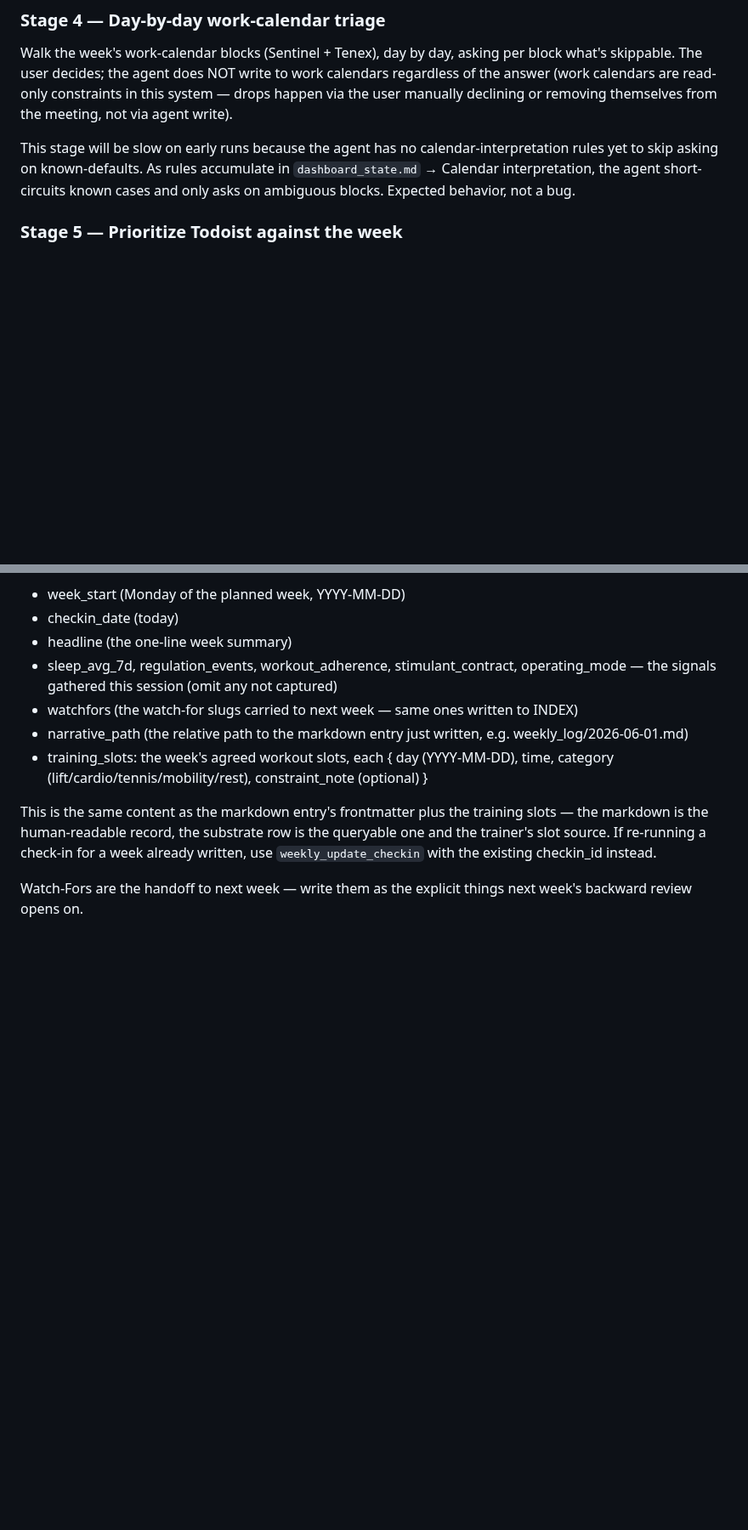
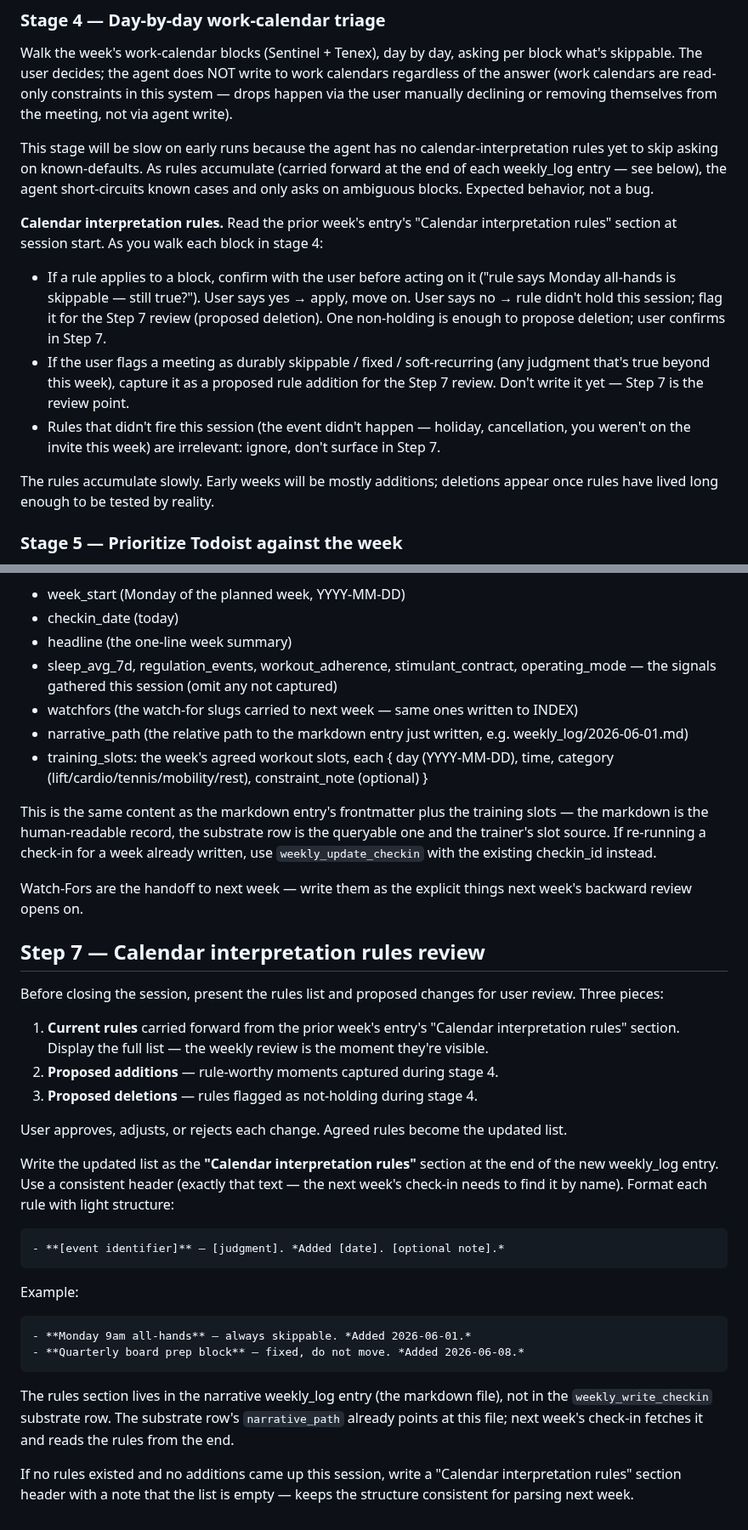
Before and after one commit to mjtharp2/life-system, a Markdown page: weekly_checkin_protocol.md, 2 parts joined by grey strips. Shown at 85% size. GitHub-like rendering; blank space fills up the shorter version.

Commit message:
feat(checkin): add calendar-interpretation rules lifecycle (Stage 4 capture + Step 7 review)
Stage 4 now reads the prior week's "Calendar interpretation rules" section,
confirms applicable rules before acting, and captures proposed additions
(durable judgments) and deletions (rules that didn't hold). New Step 7
presents current rules + proposed changes for user review and writes the
agreed list to the end of the weekly_log entry under a fixed header, so the
next week's check-in can find it by name. INDEX.md per-entry convention
documents the rules section.

Also fix a stale pointer: Stage 4 previously said rules accumulate in
dashboard_state.md, a section that was never built; rules live at the end of
each weekly_log entry per this patch.

Co-Authored-By: Claude Opus 4.8 (1M context) <noreply@anthropic.com>

```diff
--- a/weekly_checkin_protocol.md
+++ b/weekly_checkin_protocol.md
@@ -150,9 +150,29 @@ themselves from the meeting, not via agent write).
 
 This stage will be slow on early runs because the agent has no
 calendar-interpretation rules yet to skip asking on known-defaults. As rules
-accumulate in `dashboard_state.md` → Calendar interpretation, the agent
-short-circuits known cases and only asks on ambiguous blocks. Expected
-behavior, not a bug.
+accumulate (carried forward at the end of each weekly_log entry — see below),
+the agent short-circuits known cases and only asks on ambiguous blocks.
+Expected behavior, not a bug.
+
+**Calendar interpretation rules.** Read the prior week's entry's "Calendar
+interpretation rules" section at session start. As you walk each block in
+stage 4:
+
+- If a rule applies to a block, confirm with the user before acting on it
+  ("rule says Monday all-hands is skippable — still true?"). User says yes →
+  apply, move on. User says no → rule didn't hold this session; flag it for
+  the Step 7 review (proposed deletion). One non-holding is enough to propose
+  deletion; user confirms in Step 7.
+- If the user flags a meeting as durably skippable / fixed / soft-recurring
+  (any judgment that's true beyond this week), capture it as a proposed rule
+  addition for the Step 7 review. Don't write it yet — Step 7 is the review
+  point.
+- Rules that didn't fire this session (the event didn't happen — holiday,
+  cancellation, you weren't on the invite this week) are irrelevant: ignore,
+  don't surface in Step 7.
+
+The rules accumulate slowly. Early weeks will be mostly additions; deletions
+appear once rules have lived long enough to be tested by reality.
 
 ### Stage 5 — Prioritize Todoist against the week
 
@@ -234,3 +254,38 @@ instead.
 
 Watch-Fors are the handoff to next week — write them as the explicit things
 next week's backward review opens on.
+
+## Step 7 — Calendar interpretation rules review
+
+Before closing the session, present the rules list and proposed changes for
+user review. Three pieces:
+
+1. **Current rules** carried forward from the prior week's entry's "Calendar
+   interpretation rules" section. Display the full list — the weekly review
+   is the moment they're visible.
+2. **Proposed additions** — rule-worthy moments captured during stage 4.
+3. **Proposed deletions** — rules flagged as not-holding during stage 4.
+
+User approves, adjusts, or rejects each change. Agreed rules become the
+updated list.
+
+Write the updated list as the **"Calendar interpretation rules"** section at
+the end of the new weekly_log entry. Use a consistent header (exactly that
+text — the next week's check-in needs to find it by name). Format each rule
+with light structure:
+
+    - **[event identifier]** — [judgment]. *Added [date]. [optional note].*
+
+Example:
+
+    - **Monday 9am all-hands** — always skippable. *Added 2026-06-01.*
+    - **Quarterly board prep block** — fixed, do not move. *Added 2026-06-08.*
+
+The rules section lives in the narrative weekly_log entry (the markdown file),
+not in the `weekly_write_checkin` substrate row. The substrate row's
+`narrative_path` already points at this file; next week's check-in fetches it
+and reads the rules from the end.
+
+If no rules existed and no additions came up this session, write a
+"Calendar interpretation rules" section header with a note that the list is
+empty — keeps the structure consistent for parsing next week.
```
Also changed, not shown: weekly_log/INDEX.md (+8 -0 lines).
